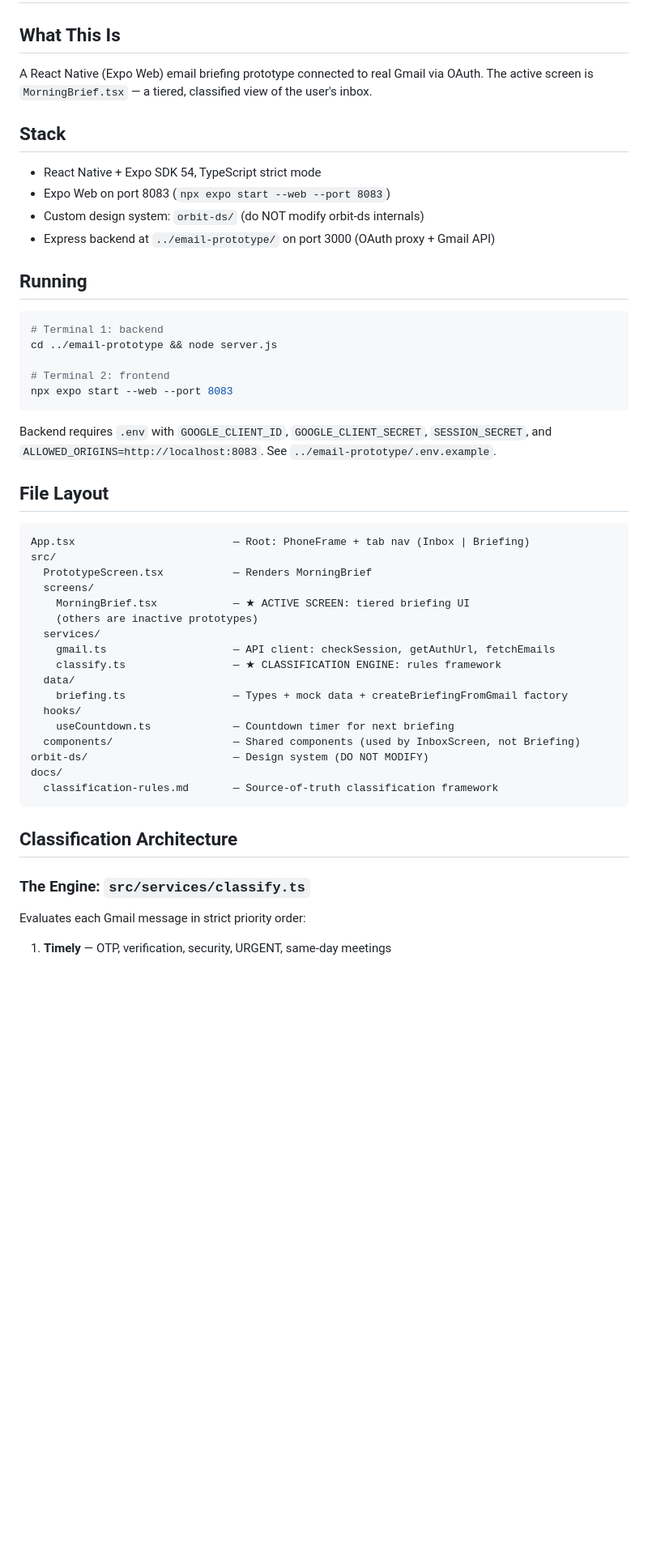
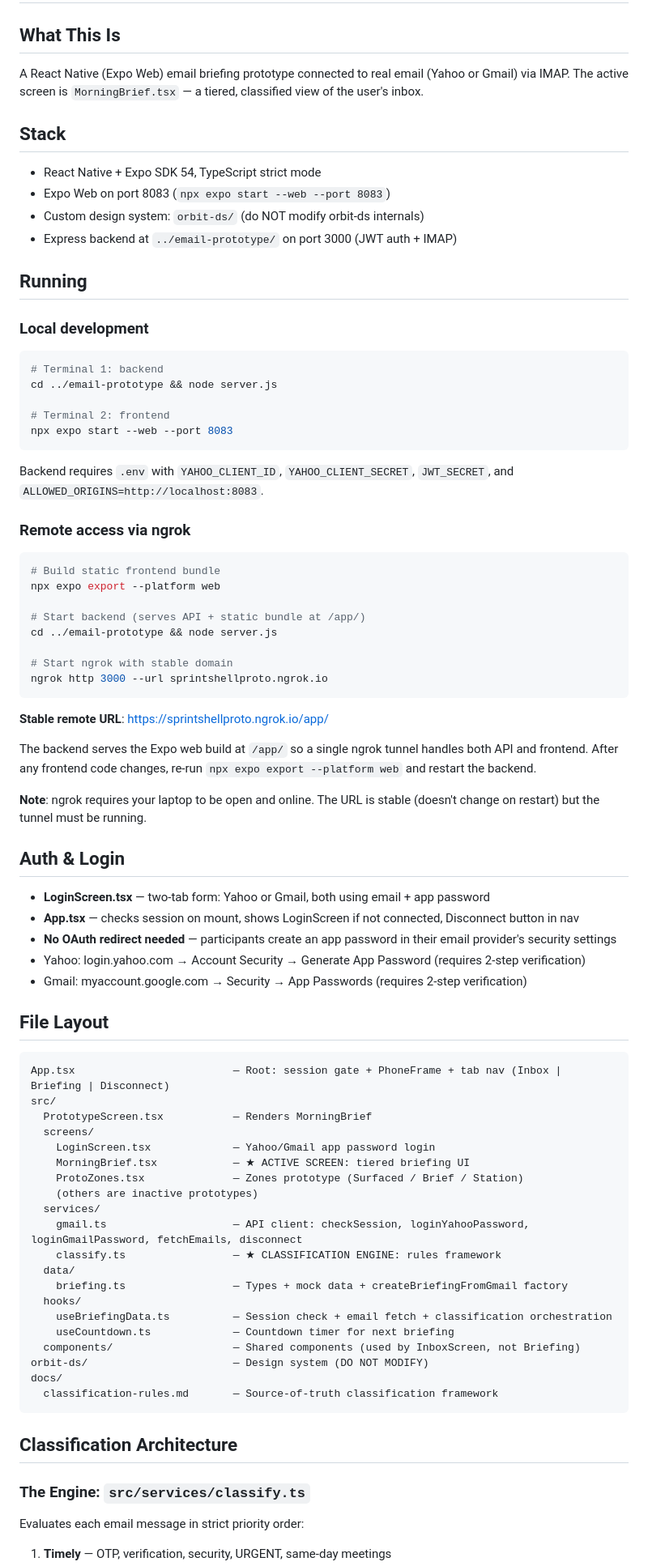
Before and after one commit to katzmat/inbox-app, a Markdown page: CLAUDE.md, the part around one of its changes. Shown at 81% size. GitHub-like rendering; blank space fills up the shorter version.

Commit message:
Update CLAUDE.md for multi-provider auth and ngrok remote access
Reflect current architecture: IMAP-based email fetching, Yahoo/Gmail app
password login, JWT sessions, ngrok remote serving at
sprintshellproto.ngrok.io/app/, and updated file layout.

Co-Authored-By: Claude Opus 4.6 <noreply@anthropic.com>

````diff
--- a/CLAUDE.md
+++ b/CLAUDE.md
@@ -1,15 +1,17 @@
 # CLAUDE.md — inbox-app
 
 ## What This Is
-A React Native (Expo Web) email briefing prototype connected to real Gmail via OAuth. The active screen is `MorningBrief.tsx` — a tiered, classified view of the user's inbox.
+A React Native (Expo Web) email briefing prototype connected to real email (Yahoo or Gmail) via IMAP. The active screen is `MorningBrief.tsx` — a tiered, classified view of the user's inbox.
 
 ## Stack
 - React Native + Expo SDK 54, TypeScript strict mode
 - Expo Web on port 8083 (`npx expo start --web --port 8083`)
 - Custom design system: `orbit-ds/` (do NOT modify orbit-ds internals)
-- Express backend at `../email-prototype/` on port 3000 (OAuth proxy + Gmail API)
+- Express backend at `../email-prototype/` on port 3000 (JWT auth + IMAP)
 
 ## Running
+
+### Local development
 ```bash
 # Terminal 1: backend
 cd ../email-prototype && node server.js
@@ -17,22 +19,49 @@ cd ../email-prototype && node server.js
 # Terminal 2: frontend
 npx expo start --web --port 8083
 ```
-Backend requires `.env` with `GOOGLE_CLIENT_ID`, `GOOGLE_CLIENT_SECRET`, `SESSION_SECRET`, and `ALLOWED_ORIGINS=http://localhost:8083`. See `../email-prototype/.env.example`.
+Backend requires `.env` with `YAHOO_CLIENT_ID`, `YAHOO_CLIENT_SECRET`, `JWT_SECRET`, and `ALLOWED_ORIGINS=http://localhost:8083`.
+
+### Remote access via ngrok
+```bash
+# Build static frontend bundle
+npx expo export --platform web
+
+# Start backend (serves API + static bundle at /app/)
+cd ../email-prototype && node server.js
+
+# Start ngrok with stable domain
+ngrok http 3000 --url sprintshellproto.ngrok.io
+```
+**Stable remote URL**: https://sprintshellproto.ngrok.io/app/
+
+The backend serves the Expo web build at `/app/` so a single ngrok tunnel handles both API and frontend. After any frontend code changes, re-run `npx expo export --platform web` and restart the backend.
+
+**Note**: ngrok requires your laptop to be open and online. The URL is stable (doesn't change on restart) but the tunnel must be running.
+
+## Auth & Login
+- **LoginScreen.tsx** — two-tab form: Yahoo or Gmail, both using email + app password
+- **App.tsx** — checks session on mount, shows LoginScreen if not connected, Disconnect button in nav
+- **No OAuth redirect needed** — participants create an app password in their email provider's security settings
+- Yahoo: login.yahoo.com → Account Security → Generate App Password (requires 2-step verification)
+- Gmail: myaccount.google.com → Security → App Passwords (requires 2-step verification)
 
 ## File Layout
 ```
-App.tsx                         — Root: PhoneFrame + tab nav (Inbox | Briefing)
+App.tsx                         — Root: session gate + PhoneFrame + tab nav (Inbox | Briefing | Disconnect)
 src/
   PrototypeScreen.tsx           — Renders MorningBrief
   screens/
+    LoginScreen.tsx             — Yahoo/Gmail app password login
     MorningBrief.tsx            — ★ ACTIVE SCREEN: tiered briefing UI
+    ProtoZones.tsx              — Zones prototype (Surfaced / Brief / Station)
     (others are inactive prototypes)
   services/
-    gmail.ts                    — API client: checkSession, getAuthUrl, fetchEmails
+    gmail.ts                    — API client: checkSession, loginYahooPassword, loginGmailPassword, fetchEmails, disconnect
     classify.ts                 — ★ CLASSIFICATION ENGINE: rules framework
   data/
     briefing.ts                 — Types + mock data + createBriefingFromGmail factory
   hooks/
+    useBriefingData.ts          — Session check + email fetch + classification orchestration
     useCountdown.ts             — Countdown timer for next briefing
   components/                   — Shared components (used by InboxScreen, not Briefing)
 orbit-ds/                       — Design system (DO NOT MODIFY)
@@ -43,5 +72,5 @@ docs/
 ## Classification Architecture
 
 ### The Engine: `src/services/classify.ts`
-Evaluates each Gmail message in strict priority order:
+Evaluates each email message in strict priority order:
 1. **Timely** — OTP, verification, security, URGENT, same-day meetings
````
Also changed, not shown: other parts of CLAUDE.md (+9 -5 lines).
